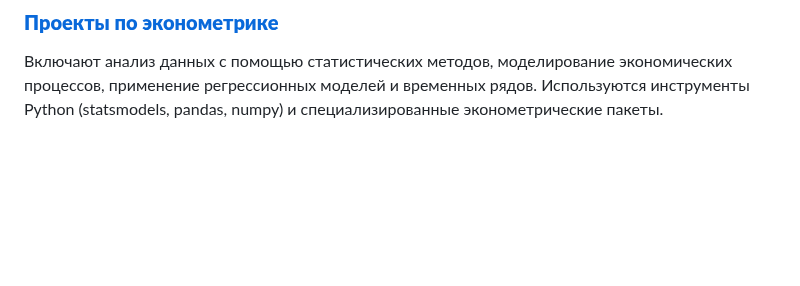
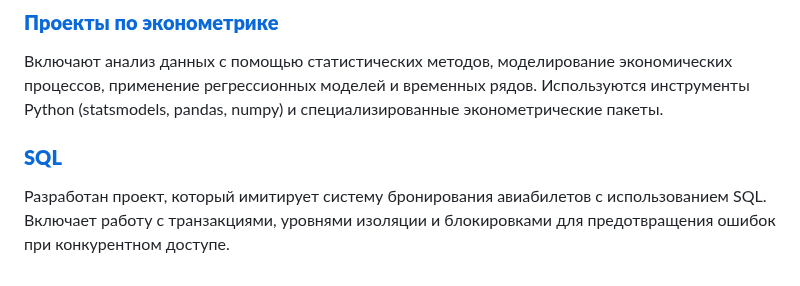
Before and after one commit to Boo4kin/Boo4kin, a Markdown page: README.md, the part around the change. Drawn GitHub-style; blank space fills up the shorter version.

```diff
--- a/README.md
+++ b/README.md
@@ -63,3 +63,6 @@
 
 ### [**Проекты по эконометрике**](https://github.com/Boo4kin/Boo4kin/tree/main/%D0%AD%D0%BA%D0%BE%D0%BD%D0%BE%D0%BC%D0%B5%D1%82%D1%80%D0%B8%D0%BA%D0%B0)
 Включают анализ данных с помощью статистических методов, моделирование экономических процессов, применение регрессионных моделей и временных рядов. Используются инструменты Python (statsmodels, pandas, numpy) и специализированные эконометрические пакеты.
+
+### [**SQL**](https://github.com/Boo4kin/Boo4kin/tree/main/SQL)
+Разработан проект, который имитирует систему бронирования авиабилетов с использованием SQL. Включает работу с транзакциями, уровнями изоляции и блокировками для предотвращения ошибок при конкурентном доступе.
```
